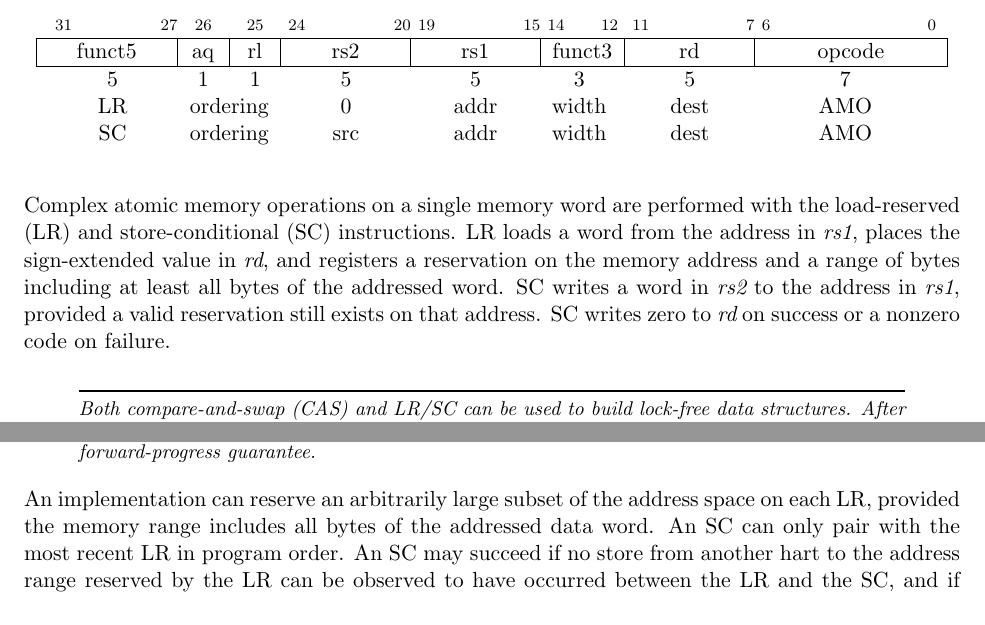
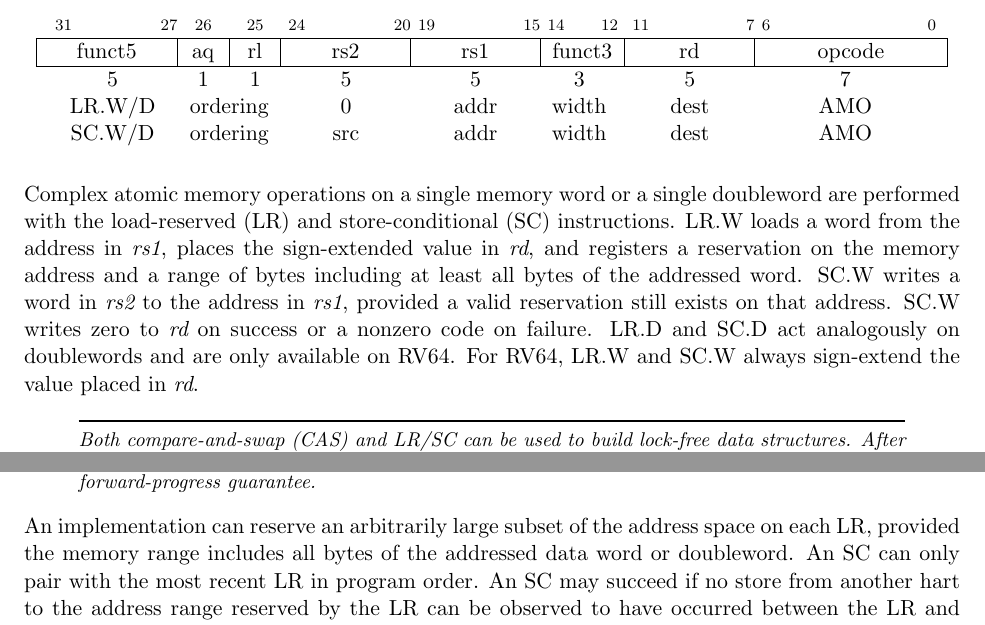
Before and after one commit to riscv/riscv-isa-manual, a LaTeX thesis (src/riscv-spec.tex, which reads src/a.tex): two parts of pages 64 and 65 of 234, joined at a grey line, cut so that both start at the same text. Compiled offline with pdfLaTeX.

Commit message:
Clarify the behaviour of LR.W/D and SC.W/D
Concerning issue #376.

```diff
--- a/src/a.tex
+++ b/src/a.tex
@@ -77,19 +77,21 @@ address domain.
 \multicolumn{1}{c|}{opcode} \\
 \hline
 5 & 1 & 1 & 5 & 5 & 3 & 5 & 7 \\
-LR & \multicolumn{2}{c}{ordering} & 0   & addr & width & dest & AMO    \\
-SC & \multicolumn{2}{c}{ordering} & src & addr & width & dest & AMO  \\
+LR.W/D & \multicolumn{2}{c}{ordering} & 0   & addr & width & dest & AMO    \\
+SC.W/D & \multicolumn{2}{c}{ordering} & src & addr & width & dest & AMO  \\
 \end{tabular}
 \end{center}
 
-Complex atomic memory operations on a single memory word are performed
+Complex atomic memory operations on a single memory word or a single doubleword are performed
 with the load-reserved (LR) and store-conditional (SC) instructions.
-LR loads a word from the address in {\em rs1}, places the
+LR.W loads a word from the address in {\em rs1}, places the
 sign-extended value in {\em rd}, and registers a reservation on the
 memory address and a range of bytes including at least all bytes of
-the addressed word.  SC writes a word in {\em rs2} to the address in
+the addressed word.  SC.W writes a word in {\em rs2} to the address in
 {\em rs1}, provided a valid reservation still exists on that address.
-SC writes zero to {\em rd} on success or a nonzero code on failure.
+SC.W writes zero to {\em rd} on success or a nonzero code on failure.
+LR.D and SC.D act analogously on doublewords and are only available on RV64.
+For RV64, LR.W and SC.W always sign-extend the value placed in {\em rd}.
 
 \begin{commentary}
 Both compare-and-swap (CAS) and LR/SC can be used to build lock-free
@@ -191,7 +193,7 @@ not meet the forward-progress guarantee.
 
 An implementation can reserve an arbitrarily large subset of the
 address space on each LR, provided the memory range includes all bytes
-of the addressed data word.
+of the addressed data word or doubleword.
 An SC can only pair with the most recent LR in program order.  An SC
 may succeed if no store from another hart to the address range
 reserved by the LR can be observed to have occurred between the LR and
```
